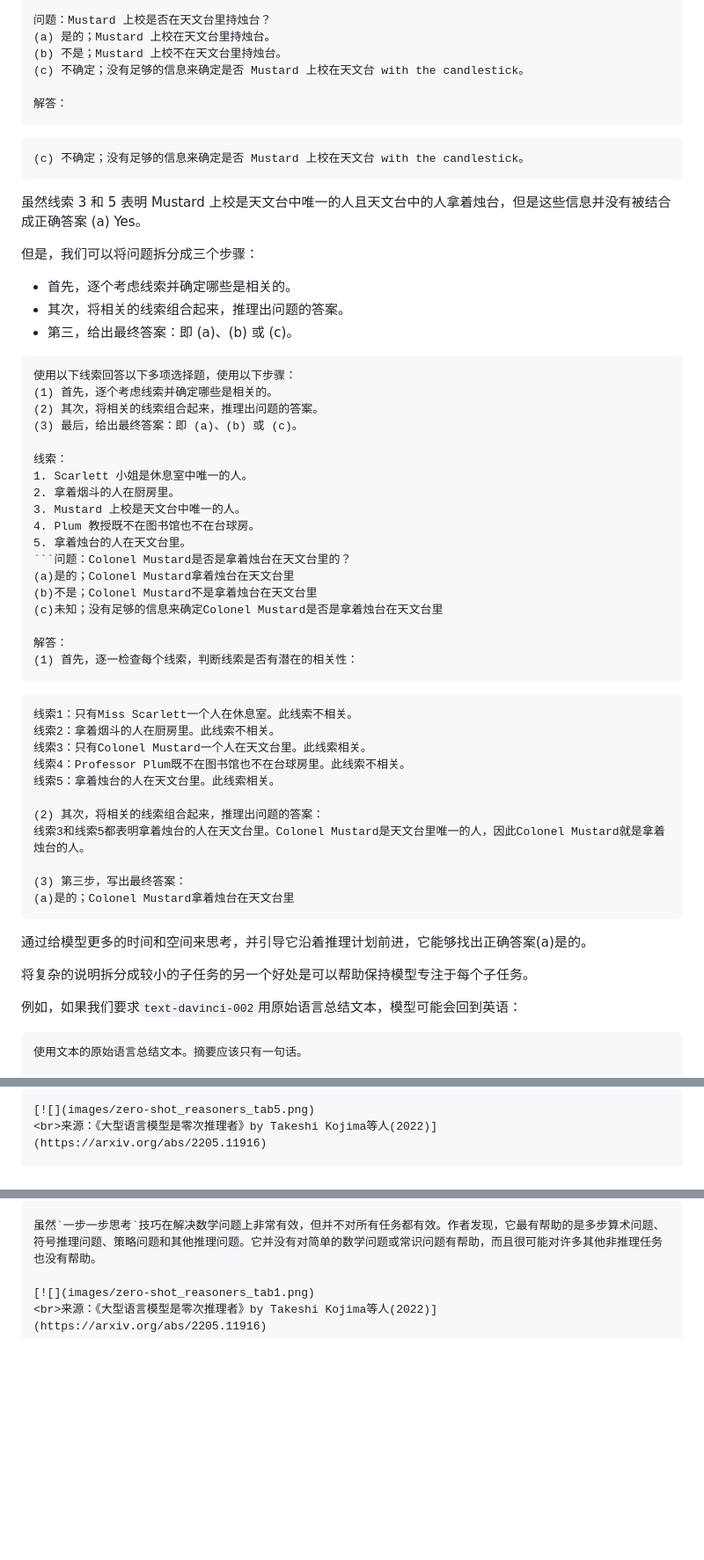
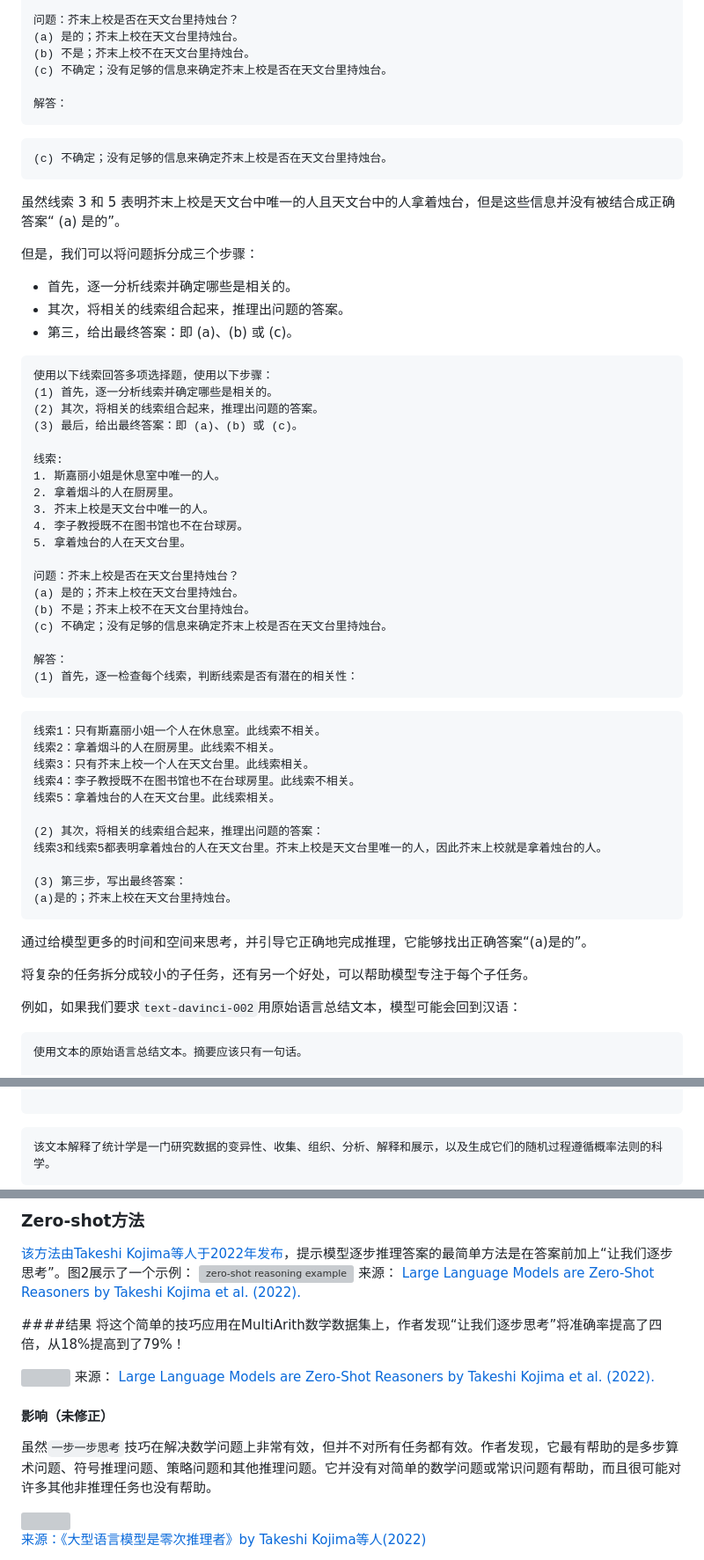
Before and after one commit to bytechina/openai-cookbook-zh, a Markdown page: techniques_to_improve_reliability.md, 3 parts joined by grey strips. Shown at 88% size. GitHub-like rendering; blank space fills up the shorter version; grey boxes are pictures that could not be loaded.

````diff
--- a/techniques_to_improve_reliability.md
+++ b/techniques_to_improve_reliability.md
@@ -77,67 +77,68 @@ Half of the golf balls are blue.
 5. 拿着烛台的人在天文台里。
 
-问题：Mustard 上校是否在天文台里持烛台？
-(a) 是的；Mustard 上校在天文台里持烛台。
-(b) 不是；Mustard 上校不在天文台里持烛台。
-(c) 不确定；没有足够的信息来确定是否 Mustard 上校在天文台 with the candlestick。
+问题：芥末上校是否在天文台里持烛台？
+(a) 是的；芥末上校在天文台里持烛台。
+(b) 不是；芥末上校不在天文台里持烛台。
+(c) 不确定；没有足够的信息来确定芥末上校是否在天文台里持烛台。
 
 解答：
 ```
 
-```text-davinci-002
-(c) 不确定；没有足够的信息来确定是否 Mustard 上校在天文台 with the candlestick。
+```
+(c) 不确定；没有足够的信息来确定芥末上校是否在天文台里持烛台。
 ```
 
-虽然线索 3 和 5 表明 Mustard 上校是天文台中唯一的人且天文台中的人拿着烛台，但是这些信息并没有被结合成正确答案 (a) Yes。
+虽然线索 3 和 5 表明芥末上校是天文台中唯一的人且天文台中的人拿着烛台，但是这些信息并没有被结合成正确答案“ (a) 是的”。
 
 但是，我们可以将问题拆分成三个步骤：
 
-- 首先，逐个考虑线索并确定哪些是相关的。
+- 首先，逐一分析线索并确定哪些是相关的。
 - 其次，将相关的线索组合起来，推理出问题的答案。
 - 第三，给出最终答案：即 (a)、(b) 或 (c)。
 
-```text-davinci-002
-使用以下线索回答以下多项选择题，使用以下步骤：
-(1) 首先，逐个考虑线索并确定哪些是相关的。
+```
+使用以下线索回答多项选择题，使用以下步骤：
+(1) 首先，逐一分析线索并确定哪些是相关的。
 (2) 其次，将相关的线索组合起来，推理出问题的答案。
 (3) 最后，给出最终答案：即 (a)、(b) 或 (c)。
 
-线索：
-1. Scarlett 小姐是休息室中唯一的人。
+线索:
+1. 斯嘉丽小姐是休息室中唯一的人。
 2. 拿着烟斗的人在厨房里。
-3. Mustard 上校是天文台中唯一的人。
-4. Plum 教授既不在图书馆也不在台球房。
+3. 芥末上校是天文台中唯一的人。
+4. 李子教授既不在图书馆也不在台球房。
 5. 拿着烛台的人在天文台里。
-```问题：Colonel Mustard是否是拿着烛台在天文台里的？
-(a)是的；Colonel Mustard拿着烛台在天文台里
-(b)不是；Colonel Mustard不是拿着烛台在天文台里
-(c)未知；没有足够的信息来确定Colonel Mustard是否是拿着烛台在天文台里
+
+问题：芥末上校是否在天文台里持烛台？
+(a) 是的；芥末上校在天文台里持烛台。
+(b) 不是；芥末上校不在天文台里持烛台。
+(c) 不确定；没有足够的信息来确定芥末上校是否在天文台里持烛台。
 
 解答：
 (1) 首先，逐一检查每个线索，判断线索是否有潜在的相关性：
 ```
 
-```text-davinci-002
-线索1：只有Miss Scarlett一个人在休息室。此线索不相关。
+```
+线索1：只有斯嘉丽小姐一个人在休息室。此线索不相关。
 线索2：拿着烟斗的人在厨房里。此线索不相关。
-线索3：只有Colonel Mustard一个人在天文台里。此线索相关。
-线索4：Professor Plum既不在图书馆也不在台球房里。此线索不相关。
+线索3：只有芥末上校一个人在天文台里。此线索相关。
+线索4：李子教授既不在图书馆也不在台球房里。此线索不相关。
 线索5：拿着烛台的人在天文台里。此线索相关。
 
 (2) 其次，将相关的线索组合起来，推理出问题的答案：
-线索3和线索5都表明拿着烛台的人在天文台里。Colonel Mustard是天文台里唯一的人，因此Colonel Mustard就是拿着烛台的人。
+线索3和线索5都表明拿着烛台的人在天文台里。芥末上校是天文台里唯一的人，因此芥末上校就是拿着烛台的人。
 
 (3) 第三步，写出最终答案：
-(a)是的；Colonel Mustard拿着烛台在天文台里
+(a)是的；芥末上校在天文台里持烛台。
 ```
 
-通过给模型更多的时间和空间来思考，并引导它沿着推理计划前进，它能够找出正确答案(a)是的。
+通过给模型更多的时间和空间来思考，并引导它正确地完成推理，它能够找出正确答案“(a)是的”。
 
-将复杂的说明拆分成较小的子任务的另一个好处是可以帮助保持模型专注于每个子任务。
+将复杂的任务拆分成较小的子任务，还有另一个好处，可以帮助模型专注于每个子任务。
 
-例如，如果我们要求`text-davinci-002`用原始语言总结文本，模型可能会回到英语：
+例如，如果我们要求`text-davinci-002`用原始语言总结文本，模型可能会回到汉语：
 
-```text-davinci-002
+```
 使用文本的原始语言总结文本。摘要应该只有一句话。
 
 文本：
@@ -146,4 +149,6 @@ Half of the golf balls are blue.
 
-[![](images/zero-shot_reasoners_tab5.png)
-<br>来源：《大型语言模型是零次推理者》by Takeshi Kojima等人(2022)](https://arxiv.org/abs/2205.11916)
+```
+```
+该文本解释了统计学是一门研究数据的变异性、收集、组织、分析、解释和展示，以及生成它们的随机过程遵循概率法则的科学。
+```
 
@@ -151,3 +175,15 @@ Half of the golf balls are blue.
+### Zero-shot方法
+[该方法由Takeshi Kojima等人于2022年发布](https://arxiv.org/abs/2205.11916)，提示模型逐步推理答案的最简单方法是在答案前加上“让我们逐步思考”。图2展示了一个示例：
+[![zero-shot reasoning example](images/zero-shot_reasoners_fig2.png)](https://arxiv.org/abs/2205.11916)
+来源：[ Large Language Models are Zero-Shot Reasoners by Takeshi Kojima et al. (2022).](https://arxiv.org/abs/2205.11916)
+
+####结果
+将这个简单的技巧应用在MultiArith数学数据集上，作者发现“让我们逐步思考”将准确率提高了四倍，从18%提高到了79%！
+
+![](images/zero-shot_reasoners_tab5.png)
+来源：[ Large Language Models are Zero-Shot Reasoners by Takeshi Kojima et al. (2022).](https://arxiv.org/abs/2205.11916)
+
+#### 影响（未修正）
 
 虽然`一步一步思考`技巧在解决数学问题上非常有效，但并不对所有任务都有效。作者发现，它最有帮助的是多步算术问题、符号推理问题、策略问题和其他推理问题。它并没有对简单的数学问题或常识问题有帮助，而且很可能对许多其他非推理任务也没有帮助。
 
````
Also changed, not shown: other parts of techniques_to_improve_reliability.md (+59 -38 lines), README.md (+3 -3 lines).
